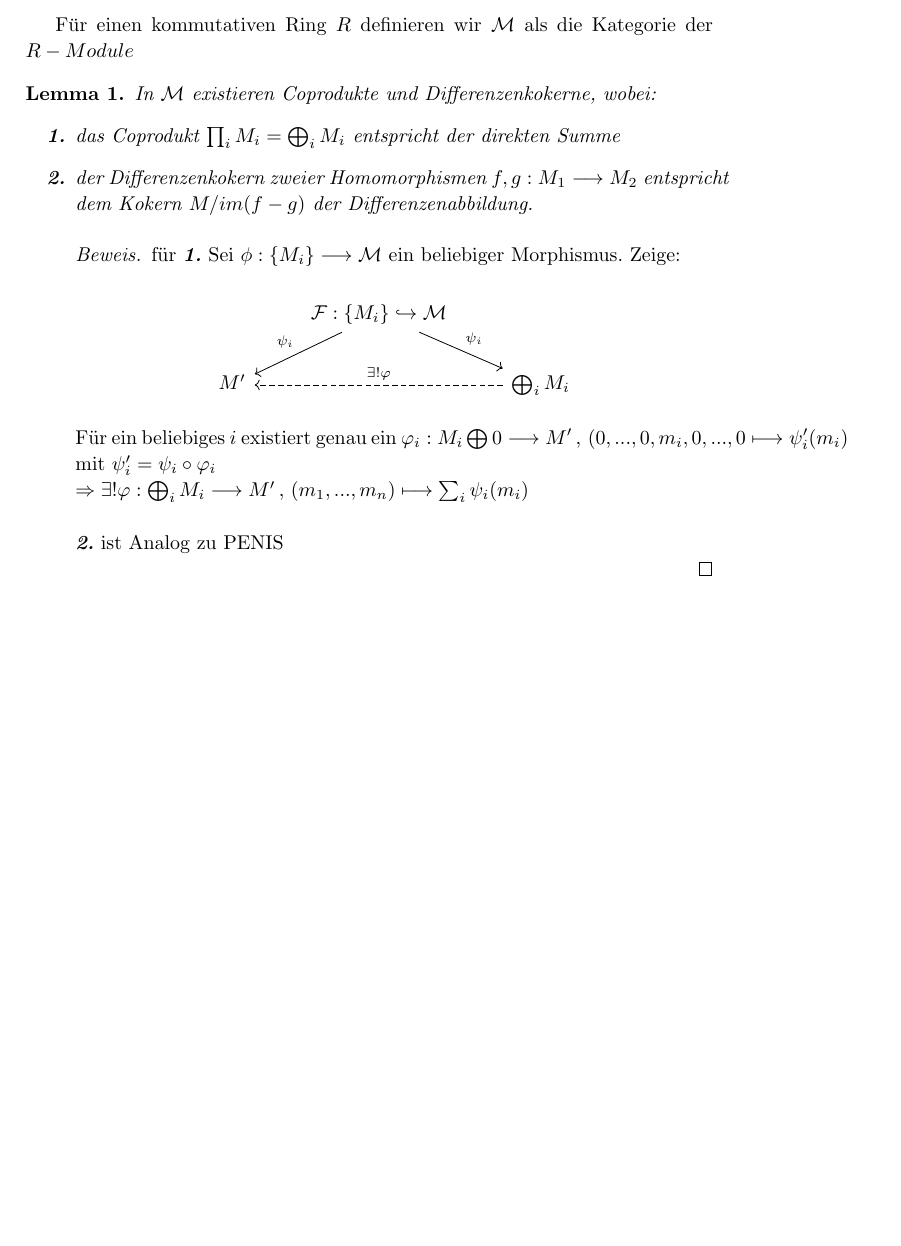
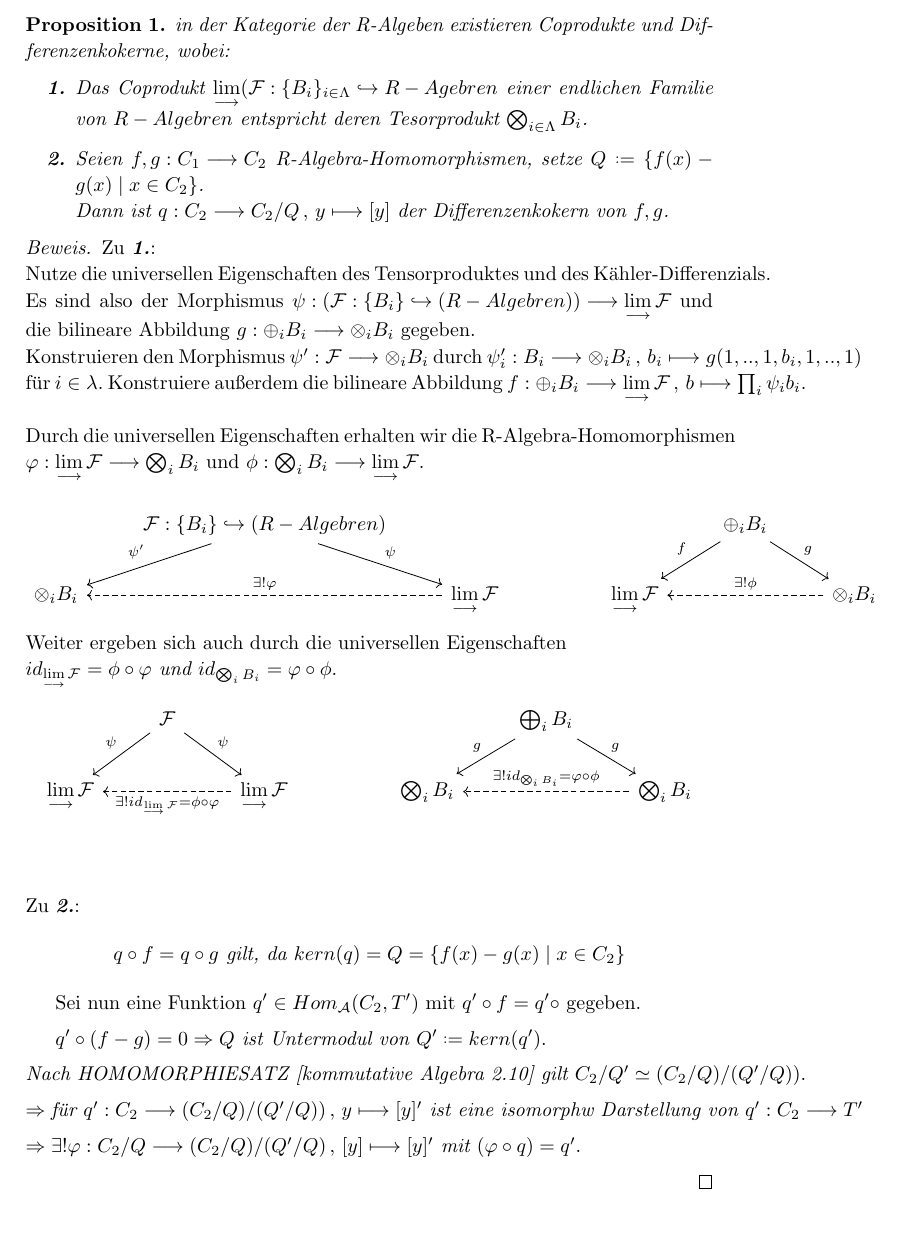
Before and after one commit to LukasLoges/Kaehler-Differential, a LaTeX document (LaTeX/Colimes/Colimes.tex): part of the page, cut at the place of the change. Compiled offline with pdfLaTeX.

Commit message:
R-Algebra-Coprodukt,Differenzenkokern

```diff
--- a/LaTeX/Colimes/Colimes.tex
+++ b/LaTeX/Colimes/Colimes.tex
@@ -41,29 +41,47 @@
 \newcommand{\immage}[1]{im(#1)}
 
 \begin{document}
-Für einen kommutativen Ring $R$ definieren wir $\mathcal{M}$ als die Kategorie der $R-Module$
-\begin{lemma}
-In $\mathcal{M}$ existieren Coprodukte und Differenzenkokerne, wobei:
+\begin{prop} \label{R-Algebra-Coprodukt,Differenzenkokern}
+in der Kategorie der R-Algeben existieren Coprodukte und Differenzenkokerne, wobei:
 \begin{itemize}
-\item[\textbf{1.}] das Coprodukt $\prod_i M_i = \bigoplus_i M_i$ entspricht der direkten Summe
-\item[\textbf{2.}] der Differenzenkokern zweier Homomorphismen $\functionfront{f,g}{M_1}{M_2}$ entspricht dem Kokern $M/\immage{f-g}$ der Differenzenabbildung.
+\item[\textbf{1.}] Das Coprodukt $\colimes (\infunctionfront{\mathcal{F}}{\lbrace B_i \rbrace_{i \in \Lambda}}{R-Agebren}$ einer endlichen Familie von $R-Algebren$ entspricht deren Tesorprodukt $\bigotimes_{i \in \Lambda} B_i$.
+\item[\textbf{2.}] Seien $\functionfront{f,g}{C_1}{C_2}$ R-Algebra-Homomorphismen, setze $Q \defeq \lbrace f(x) - g(x)\mid x \in C_2 \rbrace$.\\
+Dann ist $\function{q}{C_2}{C_2/Q}{y}{[y]}$ der Differenzenkokern von $f,g$.
 \end{itemize}
-\end{lemma}
+\end{prop}
+
 \begin{proof}
-\begin{itemize}
-
-für \textit{\textbf{1.}} Sei $\functionfront{\phi}{\lbrace M_i \rbrace}{\mathcal{M}}$ ein beliebiger Morphismus. Zeige: \\
+Zu \textit{\textbf{1.}}:\ \\
+Nutze die universellen Eigenschaften des Tensorproduktes und des Kähler-Differenzials.\\
+Es sind also der Morphismus $\functionfront{\psi}{(\infunctionfront{\mathcal{F}}{\lbrace B_i \rbrace}{(R-Algebren)})}{\colimes \mathcal{F}}$ und die bilineare Abbildung $\functionfront{g}{\oplus_i B_i}{\otimes_i B_i}$ gegeben.\\
+Konstruieren den Morphismus $\functionfront{\psi'}{\mathcal{F}}{\otimes_i B_i}$ durch $\function{\psi'_i}{B_i}{\otimes_i B_i}{b_i}{g(1,..,1,b_i,1,..,1)}$ für $i \in \lambda$. Konstruiere außerdem die bilineare Abbildung $\function{f}{\oplus_i B_i}{\colimes \mathcal{F}}{b}{\prod_i \psi_i b_i}$.\\
+\ \\
+Durch die universellen Eigenschaften erhalten wir die R-Algebra-Homomorphismen $\functionfront{\varphi}{\colimes \mathcal{F}}{\bigotimes _i B_i}$ und $\functionfront{\phi}{\bigotimes _i B_i}{\colimes \mathcal{F}}$.
 \begin{center}
 \begin{tikzcd}
-  & \infunctionfront{\mathcal{F}}{\lbrace M_i \rbrace}{\mathcal{M}} \arrow[rd, "\psi_i"] \arrow[ld, "\psi_i"'] &                                            \\
-M' &                                              & \bigoplus_i M_i \arrow[ll, "\exists ! \varphi"', dashed]
-\end{tikzcd}\\
+  & \infunctionfront{\mathcal{F}}{\lbrace B_i \rbrace}{(R-Algebren)} \arrow[rd, "\psi"] \arrow[ld, "\psi'"'] &                                            &  &   & \oplus_i B_i \arrow[rd, "g"] \arrow[ld, "f"'] &                                         \\
+\otimes_i B_i &                                           & \colimes \mathcal{F} \arrow[ll, "\exists ! \varphi"', dashed] &  & \colimes \mathcal{F} &                                    & \otimes_i B_i \arrow[ll, "\exists ! \phi"', dashed]
+\end{tikzcd}
 \end{center}
-Für ein beliebiges $i$ existiert genau ein $\function{\varphi_i}{M_i \bigoplus 0}{M'}{(0,...,0,m_i,0,...,0}{\psi_i '(m_i)}$
- mit $\psi_i ' = \psi_i \circ \varphi_i$\\
-$\Rightarrow  \exists ! \function{\varphi}{\bigoplus_i M_i}{M'}{(m_1,...,m_n)}{\sum_i \psi_i(m_i)}$\\
+Weiter ergeben sich auch durch die universellen Eigenschaften\\ $id_{\colimes \mathcal{F}} = \phi \circ \varphi \textit{ und } id_{\bigotimes_i B_i} = \varphi \circ \phi$.
+\begin{center}
+\begin{tikzcd}
+         & \mathcal{F} \arrow[rd, "\psi"] \arrow[ld, "\psi"'] &                                                                              &  &                  & \bigoplus_i B_i \arrow[rd, "g"] \arrow[ld, "g"'] &                                                                                     \\
+\colimes \mathcal{F} &                                                    & \colimes \mathcal{F} \arrow[ll, "\exists ! id_{\colimes \mathcal{F}} = \phi \circ \varphi ", dashed] &  & \bigotimes_i B_i &                                                  & \bigotimes_i B_i \arrow[ll, "\exists ! id_{\bigotimes_i B_i} = \varphi \circ \phi "', dashed]
+\end{tikzcd}
+\end{center}
 \ \\
-\textit{\textbf{2.}} ist Analog zu PENIS
-\end{itemize}
+\ \\
+\ \\
+Zu \textit{\textbf{2.}}:\
+$$q \circ f = q \circ g \textit{ gilt, da } \kernel{q} = Q = \lbrace f(x) - g(x)\mid x \in C_2 \rbrace$$
+
+Sei nun eine Funktion $q' \in Hom_{\mathcal{A}}(C_2,T')$ mit $q' \circ f = q' \circ$ gegeben.
+\begin{spacing}{1.5}
+$q' \circ (f - g) = 0 \Rightarrow Q\textit{ ist Untermodul von }Q' \defeq \kernel{q'}.$\\
+$\textit{Nach HOMOMORPHIESATZ [kommutative Algebra 2.10] gilt } \nolinebreak{C_2/Q' \simeq (C_2/Q)/(Q'/Q))}.$\\
+$\Rightarrow \textit{für } \function{q'}{C_2}{(C_2/Q)/(Q'/Q))}{y}{[y]'} \textit{ ist eine isomorphw Darstellung von } \functionfront{q'}{C_2}{T'}$\\
+$\Rightarrow \exists ! \function{\varphi}{C_2/Q}{(C_2/Q)/(Q'/Q)}{[y]}{[y]'}\textit{ mit }(\varphi \circ q) = q'.$
+\end{spacing}
 \end{proof}
 \end{document}
```
Also changed, not shown: LaTeX/Hilfstext.txt (+2 -2 lines), LaTeX/Sätze und Beweise/Sätze und Beweise.tex (+2 -3 lines), LaTeX/Colimes/Colimes.pdf, LaTeX/Sätze und Beweise/Sätze und Beweise.pdf, 6 other files.
